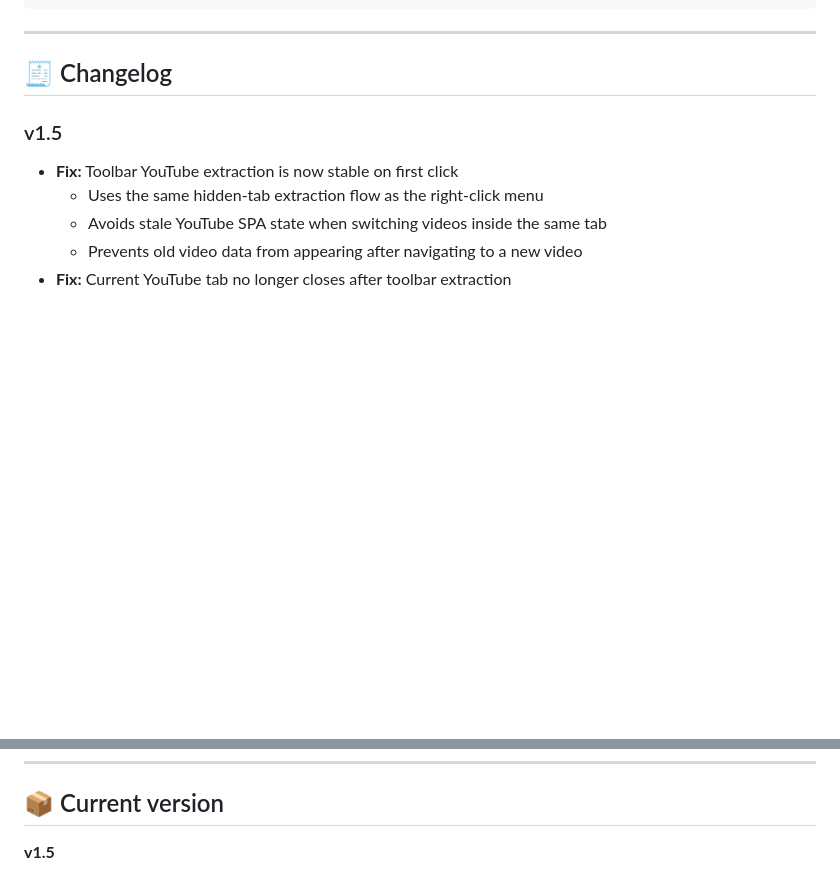
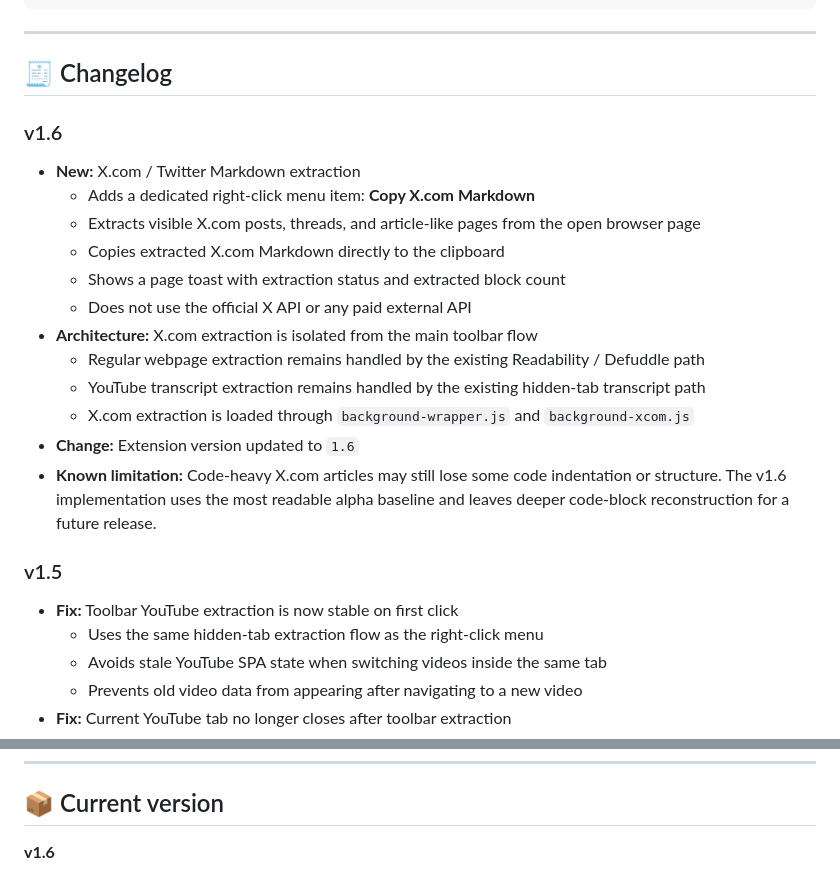
Before and after one commit to perejaslav/cpdown, a Markdown page: README.md, 2 parts joined by grey strips. Rendered like a GitHub page; blank space fills up the shorter version.

```diff
--- a/README.md
+++ b/README.md
@@ -68,6 +81,21 @@ npm run build  # production
 ---
 
 ## 🧾 Changelog
+
+### v1.6
+
+- **New:** X.com / Twitter Markdown extraction
+  - Adds a dedicated right-click menu item: **Copy X.com Markdown**
+  - Extracts visible X.com posts, threads, and article-like pages from the open browser page
+  - Copies extracted X.com Markdown directly to the clipboard
+  - Shows a page toast with extraction status and extracted block count
+  - Does not use the official X API or any paid external API
+- **Architecture:** X.com extraction is isolated from the main toolbar flow
+  - Regular webpage extraction remains handled by the existing Readability / Defuddle path
+  - YouTube transcript extraction remains handled by the existing hidden-tab transcript path
+  - X.com extraction is loaded through `background-wrapper.js` and `background-xcom.js`
+- **Change:** Extension version updated to `1.6`
+- **Known limitation:** Code-heavy X.com articles may still lose some code indentation or structure. The v1.6 implementation uses the most readable alpha baseline and leaves deeper code-block reconstruction for a future release.
 
 ### v1.5
 
@@ -103,4 +131,4 @@ npm run build  # production
 
 ## 📦 Current version
 
-**v1.5**
+**v1.6**
```
Also changed, not shown: other parts of README.md (+31 -18 lines).
